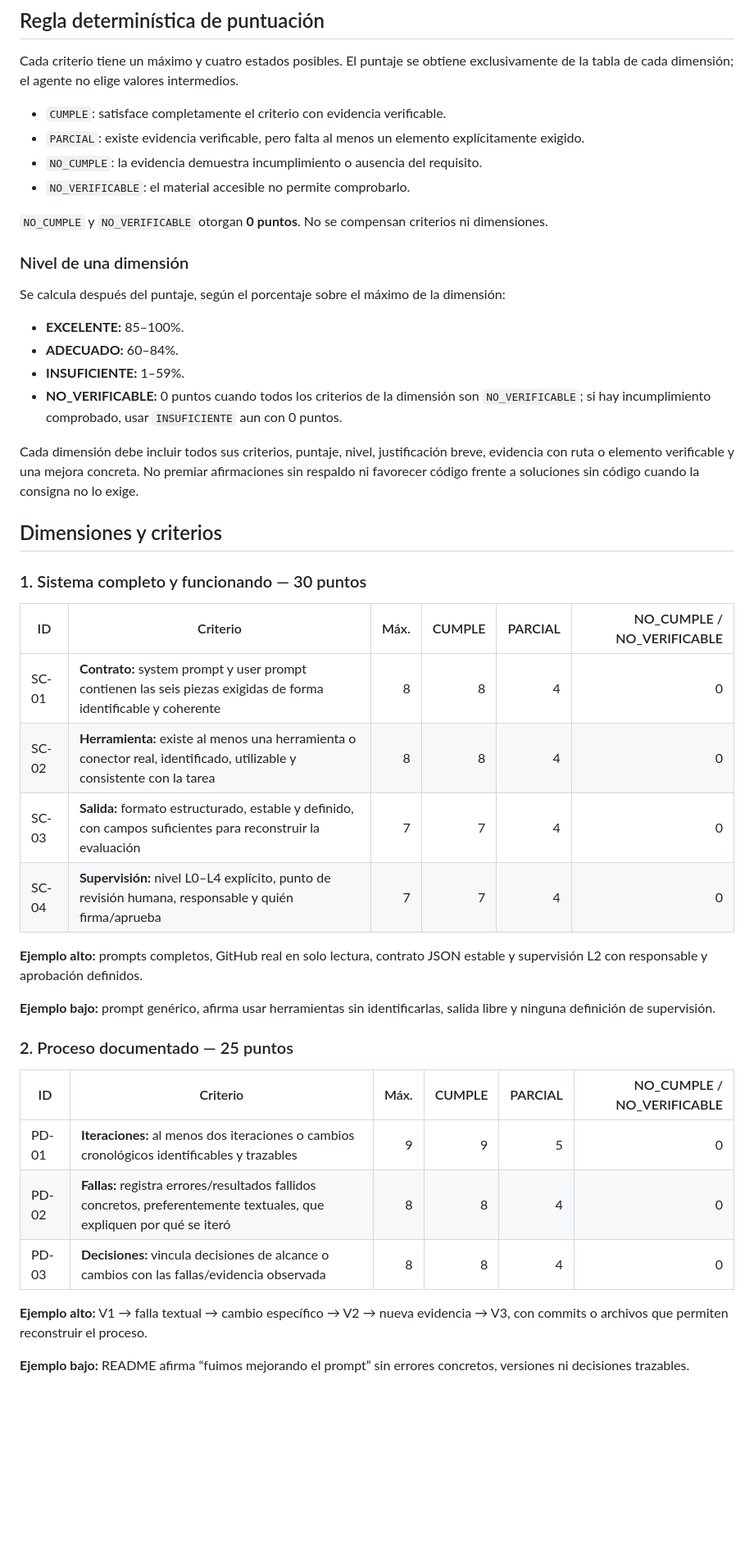
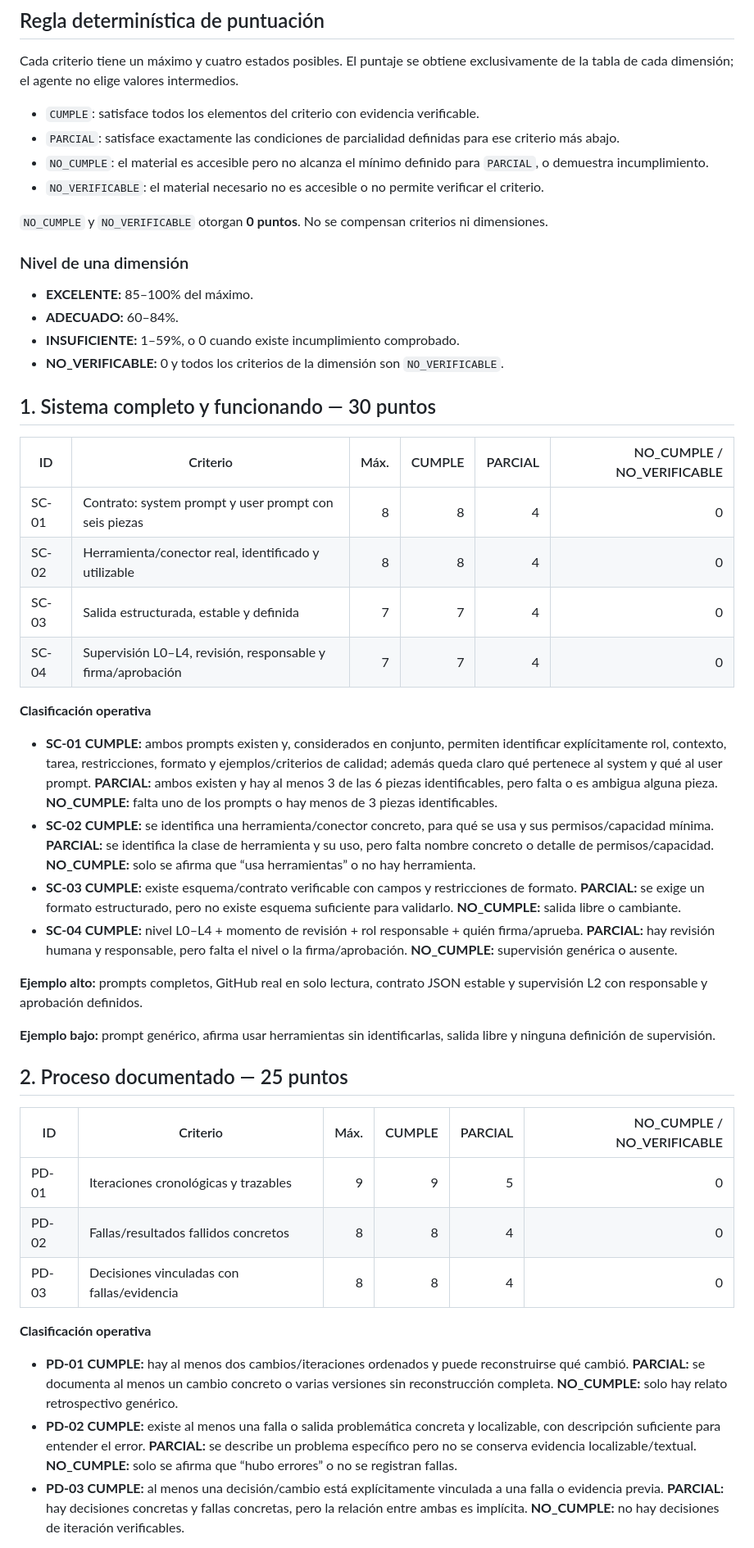
Before and after one commit to TomyVrs/evaluador-grupo-N, a Markdown page: rubrica.md, the part around one of its changes. Shown at 82% size. Rendered like a GitHub page; blank space fills up the shorter version.

Commit message:
refactor: fijar umbrales operativos por criterio

```diff
--- a/rubrica.md
+++ b/rubrica.md
@@ -10,48 +10,51 @@ La máxima total es exactamente **100 puntos**: 30 + 25 + 15 + 15 + 15.
 
 Cada criterio tiene un máximo y cuatro estados posibles. El puntaje se obtiene exclusivamente de la tabla de cada dimensión; el agente no elige valores intermedios.
 
-- `CUMPLE`: satisface completamente el criterio con evidencia verificable.
-- `PARCIAL`: existe evidencia verificable, pero falta al menos un elemento explícitamente exigido.
-- `NO_CUMPLE`: la evidencia demuestra incumplimiento o ausencia del requisito.
-- `NO_VERIFICABLE`: el material accesible no permite comprobarlo.
+- `CUMPLE`: satisface todos los elementos del criterio con evidencia verificable.
+- `PARCIAL`: satisface exactamente las condiciones de parcialidad definidas para ese criterio más abajo.
+- `NO_CUMPLE`: el material es accesible pero no alcanza el mínimo definido para `PARCIAL`, o demuestra incumplimiento.
+- `NO_VERIFICABLE`: el material necesario no es accesible o no permite verificar el criterio.
 
 `NO_CUMPLE` y `NO_VERIFICABLE` otorgan **0 puntos**. No se compensan criterios ni dimensiones.
 
 ### Nivel de una dimensión
 
-Se calcula después del puntaje, según el porcentaje sobre el máximo de la dimensión:
+- **EXCELENTE:** 85–100% del máximo.
+- **ADECUADO:** 60–84%.
+- **INSUFICIENTE:** 1–59%, o 0 cuando existe incumplimiento comprobado.
+- **NO_VERIFICABLE:** 0 y todos los criterios de la dimensión son `NO_VERIFICABLE`.
 
-- **EXCELENTE:** 85–100%.
-- **ADECUADO:** 60–84%.
-- **INSUFICIENTE:** 1–59%.
-- **NO_VERIFICABLE:** 0 puntos cuando todos los criterios de la dimensión son `NO_VERIFICABLE`; si hay incumplimiento comprobado, usar `INSUFICIENTE` aun con 0 puntos.
-
-Cada dimensión debe incluir todos sus criterios, puntaje, nivel, justificación breve, evidencia con ruta o elemento verificable y una mejora concreta. No premiar afirmaciones sin respaldo ni favorecer código frente a soluciones sin código cuando la consigna no lo exige.
-
-## Dimensiones y criterios
-
-### 1. Sistema completo y funcionando — 30 puntos
+## 1. Sistema completo y funcionando — 30 puntos
 
 | ID | Criterio | Máx. | CUMPLE | PARCIAL | NO_CUMPLE / NO_VERIFICABLE |
 |---|---|---:|---:|---:|---:|
-| SC-01 | **Contrato:** system prompt y user prompt contienen las seis piezas exigidas de forma identificable y coherente | 8 | 8 | 4 | 0 |
-| SC-02 | **Herramienta:** existe al menos una herramienta o conector real, identificado, utilizable y consistente con la tarea | 8 | 8 | 4 | 0 |
-| SC-03 | **Salida:** formato estructurado, estable y definido, con campos suficientes para reconstruir la evaluación | 7 | 7 | 4 | 0 |
-| SC-04 | **Supervisión:** nivel L0–L4 explícito, punto de revisión humana, responsable y quién firma/aprueba | 7 | 7 | 4 | 0 |
+| SC-01 | Contrato: system prompt y user prompt con seis piezas | 8 | 8 | 4 | 0 |
+| SC-02 | Herramienta/conector real, identificado y utilizable | 8 | 8 | 4 | 0 |
+| SC-03 | Salida estructurada, estable y definida | 7 | 7 | 4 | 0 |
+| SC-04 | Supervisión L0–L4, revisión, responsable y firma/aprobación | 7 | 7 | 4 | 0 |
+
+**Clasificación operativa**
+
+- **SC-01 CUMPLE:** ambos prompts existen y, considerados en conjunto, permiten identificar explícitamente rol, contexto, tarea, restricciones, formato y ejemplos/criterios de calidad; además queda claro qué pertenece al system y qué al user prompt. **PARCIAL:** ambos existen y hay al menos 3 de las 6 piezas identificables, pero falta o es ambigua alguna pieza. **NO_CUMPLE:** falta uno de los prompts o hay menos de 3 piezas identificables.
+- **SC-02 CUMPLE:** se identifica una herramienta/conector concreto, para qué se usa y sus permisos/capacidad mínima. **PARCIAL:** se identifica la clase de herramienta y su uso, pero falta nombre concreto o detalle de permisos/capacidad. **NO_CUMPLE:** solo se afirma que “usa herramientas” o no hay herramienta.
+- **SC-03 CUMPLE:** existe esquema/contrato verificable con campos y restricciones de formato. **PARCIAL:** se exige un formato estructurado, pero no existe esquema suficiente para validarlo. **NO_CUMPLE:** salida libre o cambiante.
+- **SC-04 CUMPLE:** nivel L0–L4 + momento de revisión + rol responsable + quién firma/aprueba. **PARCIAL:** hay revisión humana y responsable, pero falta el nivel o la firma/aprobación. **NO_CUMPLE:** supervisión genérica o ausente.
 
 **Ejemplo alto:** prompts completos, GitHub real en solo lectura, contrato JSON estable y supervisión L2 con responsable y aprobación definidos.
 
 **Ejemplo bajo:** prompt genérico, afirma usar herramientas sin identificarlas, salida libre y ninguna definición de supervisión.
 
-### 2. Proceso documentado — 25 puntos
+## 2. Proceso documentado — 25 puntos
 
 | ID | Criterio | Máx. | CUMPLE | PARCIAL | NO_CUMPLE / NO_VERIFICABLE |
 |---|---|---:|---:|---:|---:|
-| PD-01 | **Iteraciones:** al menos dos iteraciones o cambios cronológicos identificables y trazables | 9 | 9 | 5 | 0 |
-| PD-02 | **Fallas:** registra errores/resultados fallidos concretos, preferentemente textuales, que expliquen por qué se iteró | 8 | 8 | 4 | 0 |
-| PD-03 | **Decisiones:** vincula decisiones de alcance o cambios con las fallas/evidencia observada | 8 | 8 | 4 | 0 |
+| PD-01 | Iteraciones cronológicas y trazables | 9 | 9 | 5 | 0 |
+| PD-02 | Fallas/resultados fallidos concretos | 8 | 8 | 4 | 0 |
+| PD-03 | Decisiones vinculadas con fallas/evidencia | 8 | 8 | 4 | 0 |
 
-**Ejemplo alto:** V1 → falla textual → cambio específico → V2 → nueva evidencia → V3, con commits o archivos que permiten reconstruir el proceso.
+**Clasificación operativa**
 
-**Ejemplo bajo:** README afirma “fuimos mejorando el prompt” sin errores concretos, versiones ni decisiones trazables.
+- **PD-01 CUMPLE:** hay al menos dos cambios/iteraciones ordenados y puede reconstruirse qué cambió. **PARCIAL:** se documenta al menos un cambio concreto o varias versiones sin reconstrucción completa. **NO_CUMPLE:** solo hay relato retrospectivo genérico.
+- **PD-02 CUMPLE:** existe al menos una falla o salida problemática concreta y localizable, con descripción suficiente para entender el error. **PARCIAL:** se describe un problema específico pero no se conserva evidencia localizable/textual. **NO_CUMPLE:** solo se afirma que “hubo errores” o no se registran fallas.
+- **PD-03 CUMPLE:** al menos una decisión/cambio está explícitamente vinculada a una falla o evidencia previa. **PARCIAL:** hay decisiones concretas y fallas concretas, pero la relación entre ambas es implícita. **NO_CUMPLE:** no hay decisiones de iteración verificables.
 
```
Also changed, not shown: other parts of rubrica.md (+50 -28 lines).
